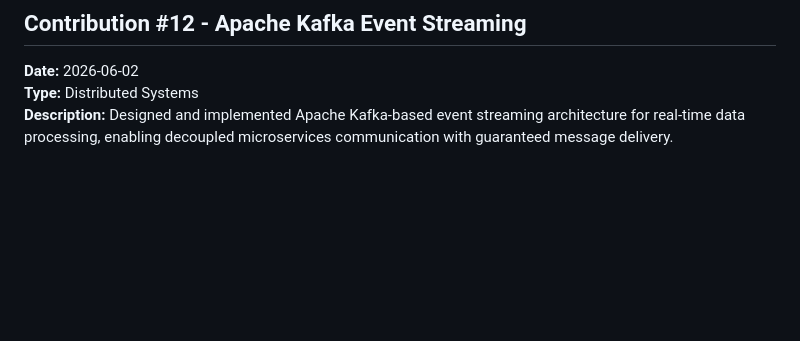
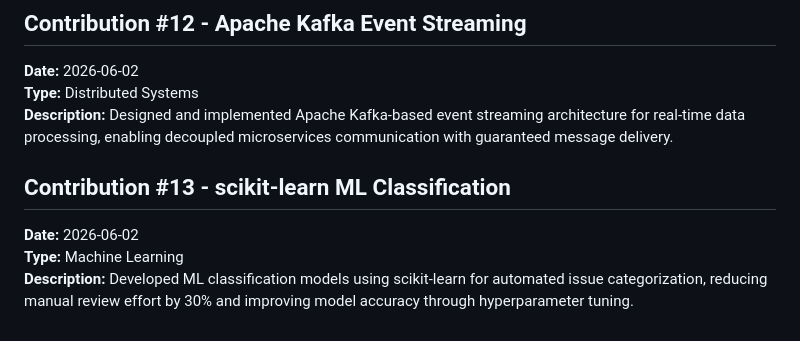
Before and after one commit to koteshyelamati/koteshyelamati, a Markdown page: open-source-contributions.md, the part around the change. Drawn GitHub-style; blank space fills up the shorter version.

Commit message:
Add Contribution #13 - scikit-learn ML Classification

```diff
--- a/open-source-contributions.md
+++ b/open-source-contributions.md
@@ -63,3 +63,8 @@ This file tracks my open source contributions, projects, and community involveme
 **Date:** 2026-06-02
 **Type:** Distributed Systems
 **Description:** Designed and implemented Apache Kafka-based event streaming architecture for real-time data processing, enabling decoupled microservices communication with guaranteed message delivery.
+
+## Contribution #13 - scikit-learn ML Classification
+**Date:** 2026-06-02
+**Type:** Machine Learning
+**Description:** Developed ML classification models using scikit-learn for automated issue categorization, reducing manual review effort by 30% and improving model accuracy through hyperparameter tuning.
```
